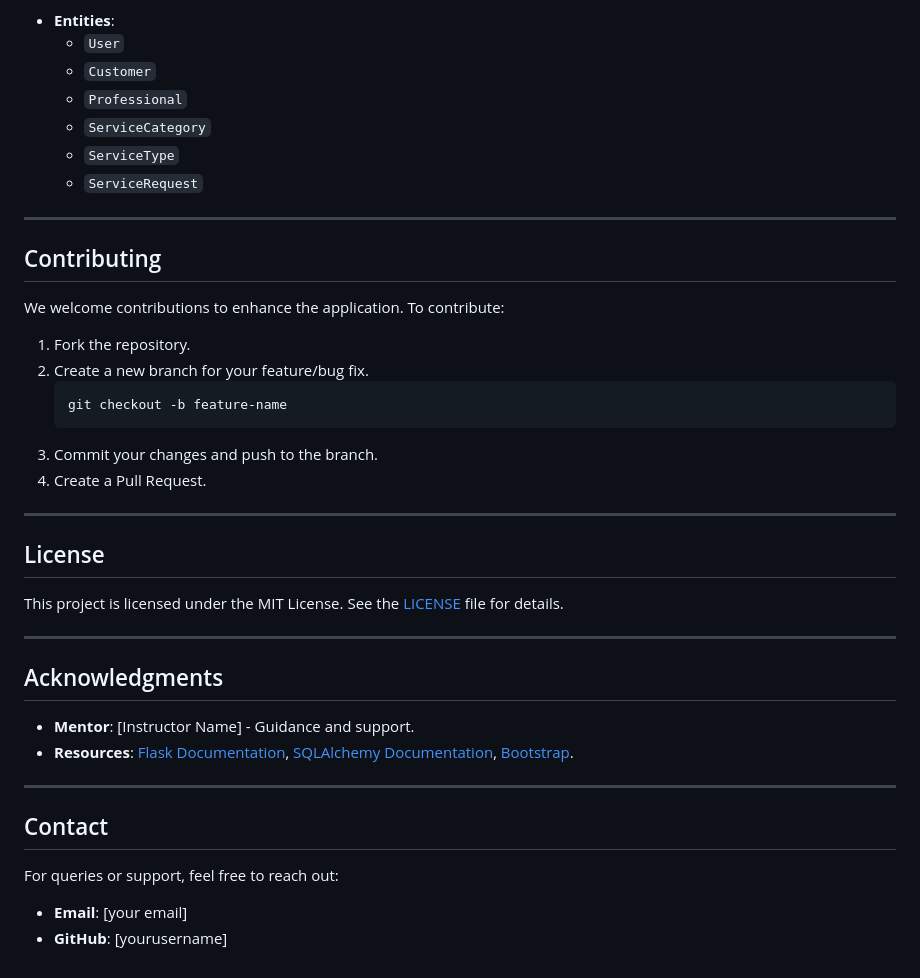
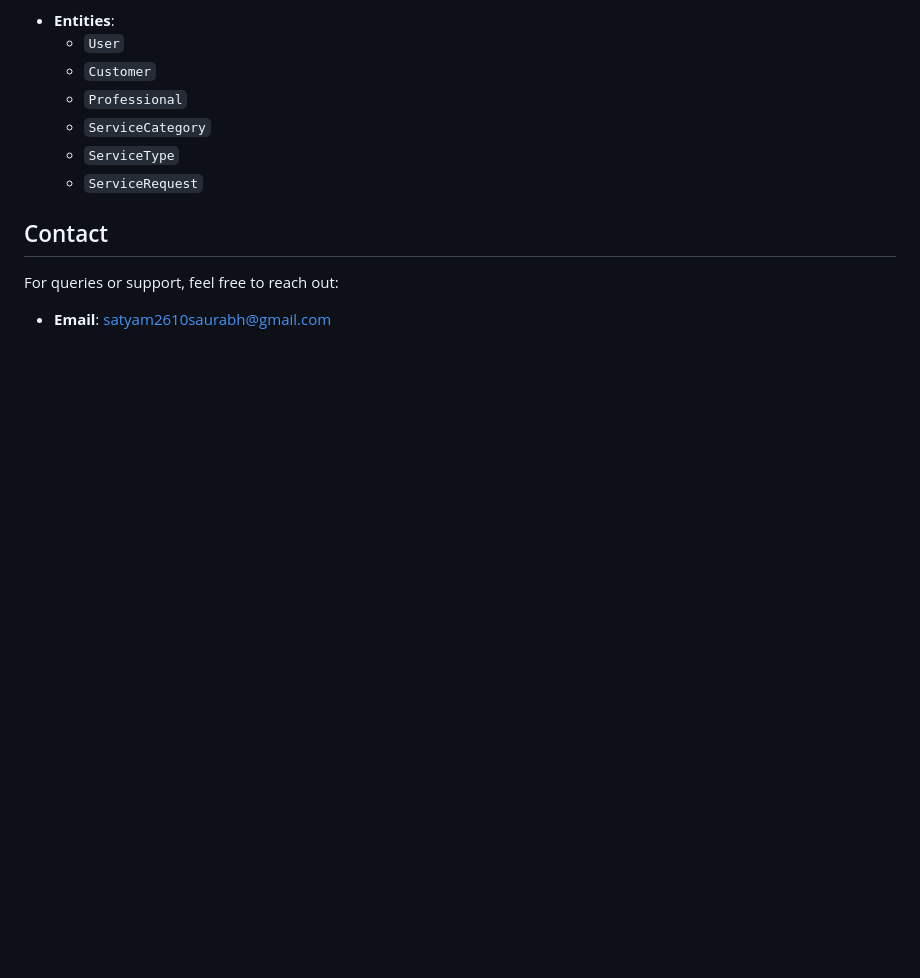
Before and after one commit to i-satyamsaurabh/Household-Application, a Markdown page: README.md, the part around the change. GitHub-like rendering; blank space fills up the shorter version.

````diff
--- a/README.md
+++ b/README.md
@@ -118,32 +118,9 @@ The application follows a well-defined database schema. Below is the Entity-Rela
   - `ServiceType`
   - `ServiceRequest`
 
----
 
-## Contributing
-We welcome contributions to enhance the application. To contribute:
-1. Fork the repository.
-2. Create a new branch for your feature/bug fix.
-   ```bash
-   git checkout -b feature-name
-   ```
-3. Commit your changes and push to the branch.
-4. Create a Pull Request.
 
----
-
-## License
-This project is licensed under the MIT License. See the [LICENSE](LICENSE) file for details.
-
----
-
-## Acknowledgments
-- **Mentor**: [Instructor Name] - Guidance and support.
-- **Resources**: [Flask Documentation](https://flask.palletsprojects.com/), [SQLAlchemy Documentation](https://docs.sqlalchemy.org/), [Bootstrap](https://getbootstrap.com/).
-
----
 
 ## Contact
 For queries or support, feel free to reach out:
-- **Email**: [your email]
-- **GitHub**: [yourusername]
+- **Email**: satyam2610saurabh@gmail.com
````
